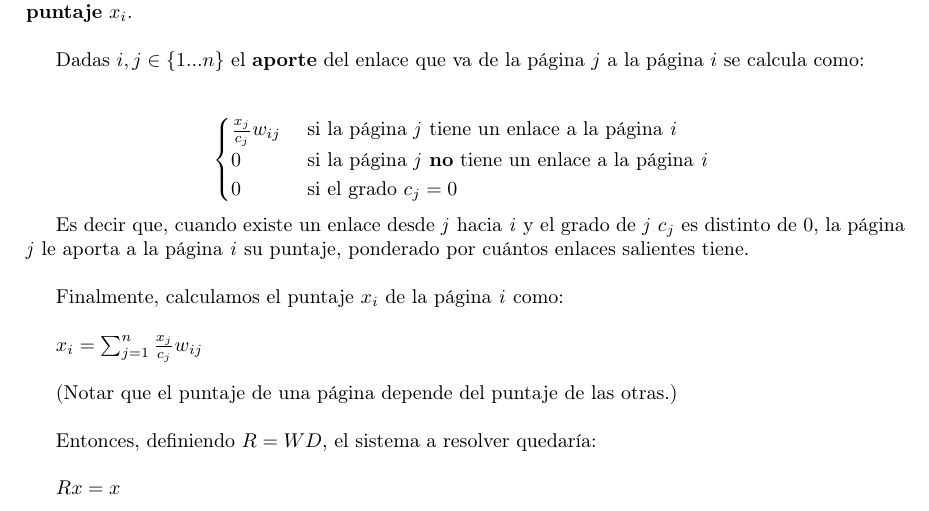
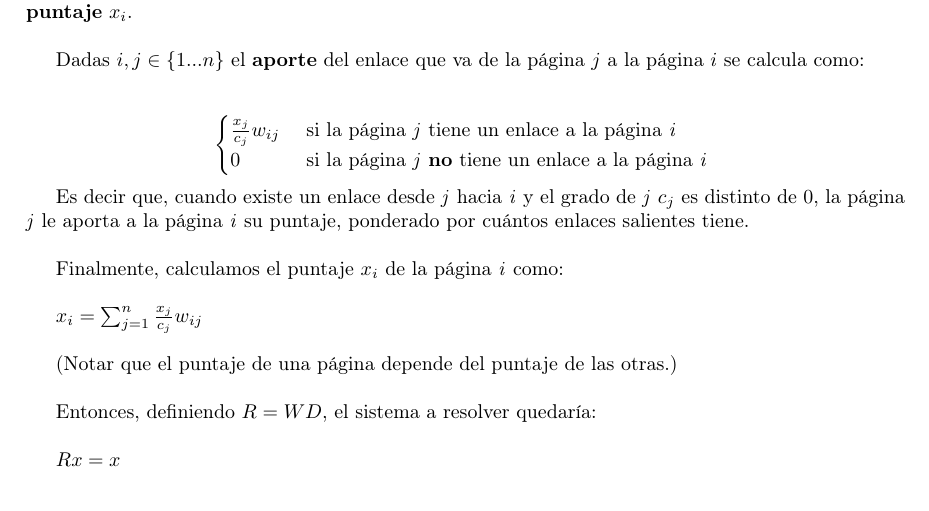
Before and after one commit to CatOfTheCannals/page_rank, a LaTeX document (report/report.tex, which reads report/sections/theoretical_introduction.tex): part of page 5 of 21, cut so that both start at the same text. Compiled offline with pdfLaTeX; a LaTeX package or settings file that is missing is left out.

Commit message:
report: fix contribution definition: third case was included in second one

```diff
--- a/report/sections/theoretical_introduction.tex
+++ b/report/sections/theoretical_introduction.tex
@@ -42,7 +42,6 @@ Dadas $i, j \in \{1...n\}$ el \textbf{aporte} del enlace que va de la página $j
 	\begin{cases}
 		\frac{x_j}{c_j}w_{ij} 	& \text{ si la página \textit{j} tiene un enlace a la página \textit{i} } \\
 		0 			& \text{ si la página \textit{j} \textbf{no} tiene un enlace a la página \textit{i} } \\
-		0 			& \text{ si el grado $c_j = 0$}
 	\end{cases}
 \]
 
```
